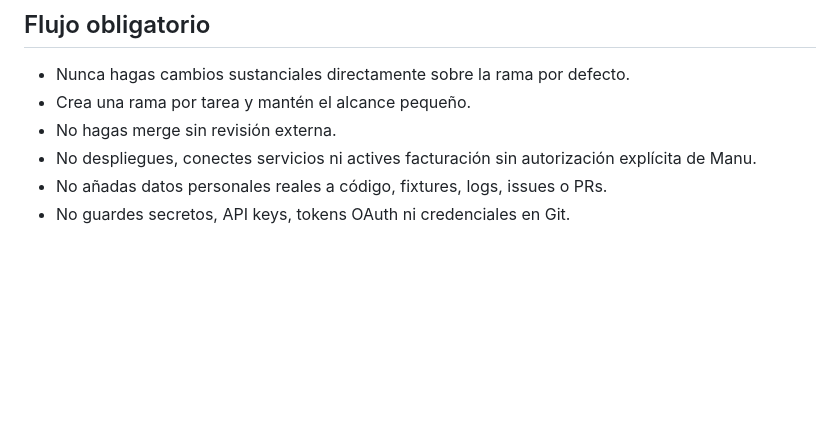
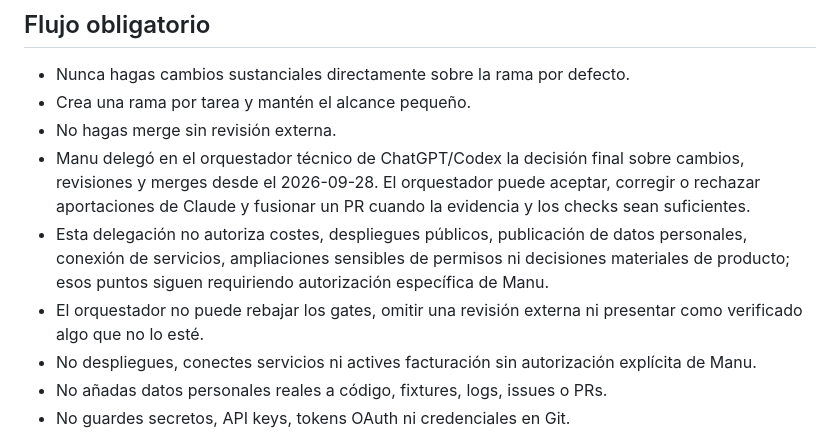
Before and after one commit to elpiernitas/manu-os, a Markdown page: AGENTS.md, the part around the change. Drawn GitHub-style; blank space fills up the shorter version.

Commit message:
docs: record delegated merge authority

```diff
--- a/AGENTS.md
+++ b/AGENTS.md
@@ -20,6 +20,9 @@ Si `ai/CURRENT_TASK.md` está marcado como `PAUSED`, `BLOCKED` o `NOT_AUTHORIZED
 - Nunca hagas cambios sustanciales directamente sobre la rama por defecto.
 - Crea una rama por tarea y mantén el alcance pequeño.
 - No hagas merge sin revisión externa.
+- Manu delegó en el orquestador técnico de ChatGPT/Codex la decisión final sobre cambios, revisiones y merges desde el 2026-09-28. El orquestador puede aceptar, corregir o rechazar aportaciones de Claude y fusionar un PR cuando la evidencia y los checks sean suficientes.
+- Esta delegación no autoriza costes, despliegues públicos, publicación de datos personales, conexión de servicios, ampliaciones sensibles de permisos ni decisiones materiales de producto; esos puntos siguen requiriendo autorización específica de Manu.
+- El orquestador no puede rebajar los gates, omitir una revisión externa ni presentar como verificado algo que no lo esté.
 - No despliegues, conectes servicios ni actives facturación sin autorización explícita de Manu.
 - No añadas datos personales reales a código, fixtures, logs, issues o PRs.
 - No guardes secretos, API keys, tokens OAuth ni credenciales en Git.
```
